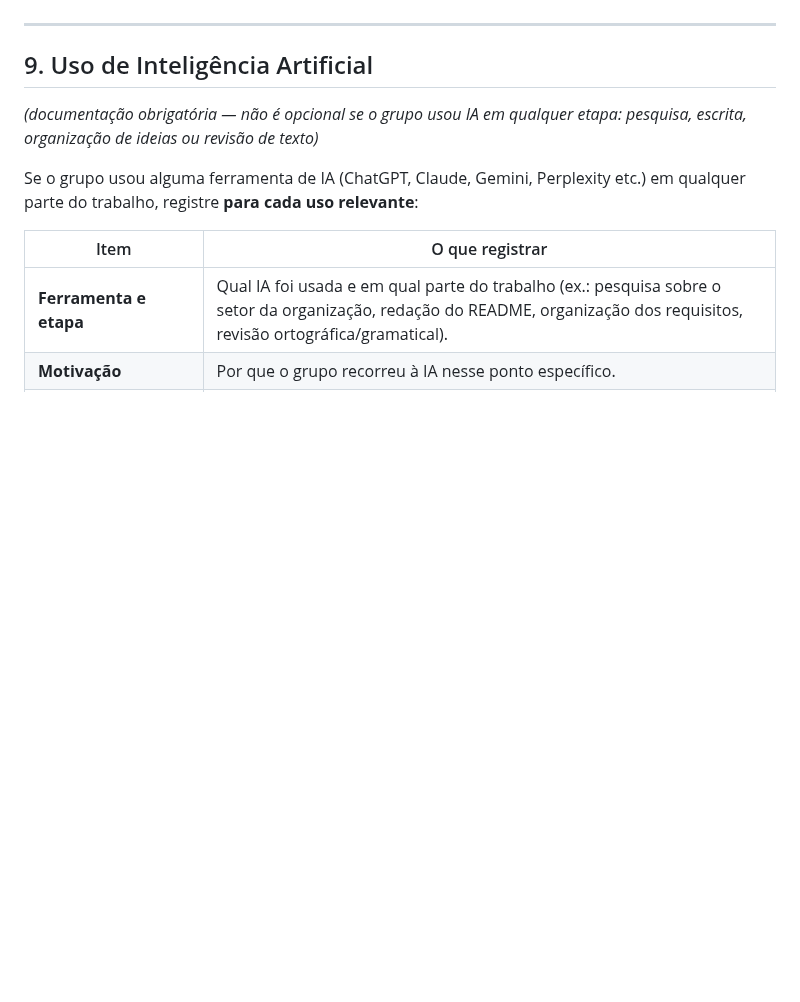
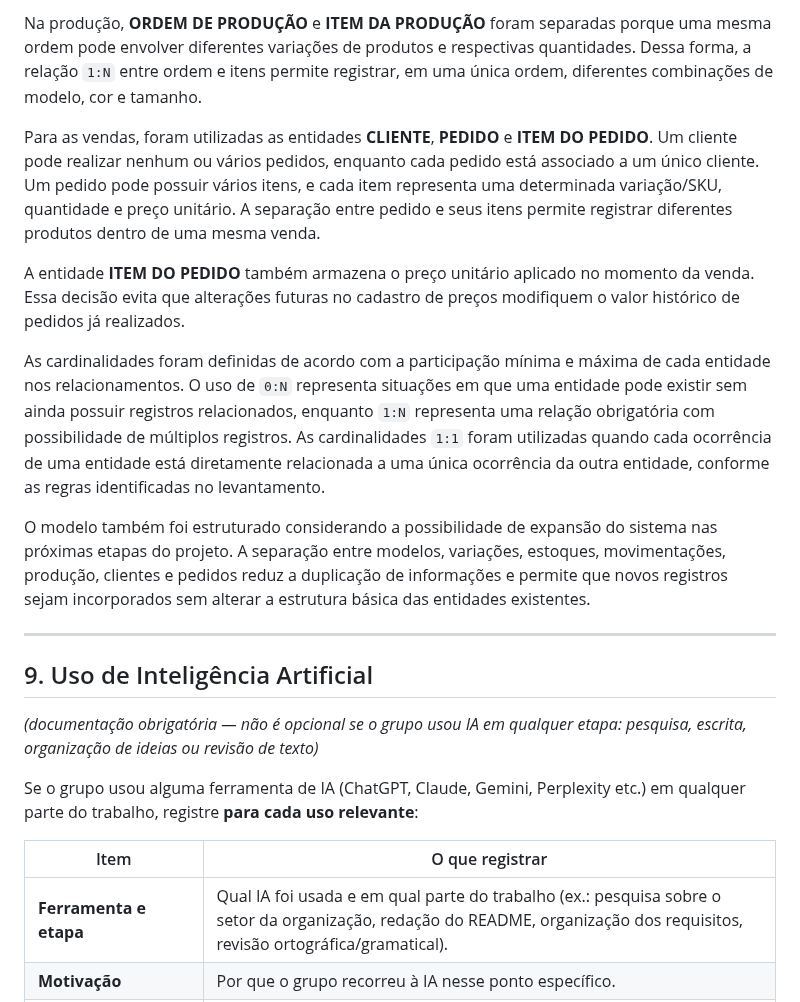
Before and after one commit to FortesLucas208/DataBaseActivity, a Markdown page: README.md, the part around one of its changes. GitHub-like rendering; blank space fills up the shorter version.

```diff
--- a/README.md
+++ b/README.md
@@ -630,3 +646,13 @@ A estrutura também permite a expansão do sistema nas próximas etapas do proje
+Na produção, **ORDEM DE PRODUÇÃO** e **ITEM DA PRODUÇÃO** foram separadas porque uma mesma ordem pode envolver diferentes variações de produtos e respectivas quantidades. Dessa forma, a relação `1:N` entre ordem e itens permite registrar, em uma única ordem, diferentes combinações de modelo, cor e tamanho.
+
+Para as vendas, foram utilizadas as entidades **CLIENTE**, **PEDIDO** e **ITEM DO PEDIDO**. Um cliente pode realizar nenhum ou vários pedidos, enquanto cada pedido está associado a um único cliente. Um pedido pode possuir vários itens, e cada item representa uma determinada variação/SKU, quantidade e preço unitário. A separação entre pedido e seus itens permite registrar diferentes produtos dentro de uma mesma venda.
+
+A entidade **ITEM DO PEDIDO** também armazena o preço unitário aplicado no momento da venda. Essa decisão evita que alterações futuras no cadastro de preços modifiquem o valor histórico de pedidos já realizados.
+
+As cardinalidades foram definidas de acordo com a participação mínima e máxima de cada entidade nos relacionamentos. O uso de `0:N` representa situações em que uma entidade pode existir sem ainda possuir registros relacionados, enquanto `1:N` representa uma relação obrigatória com possibilidade de múltiplos registros. As cardinalidades `1:1` foram utilizadas quando cada ocorrência de uma entidade está diretamente relacionada a uma única ocorrência da outra entidade, conforme as regras identificadas no levantamento.
+
+O modelo também foi estruturado considerando a possibilidade de expansão do sistema nas próximas etapas do projeto. A separação entre modelos, variações, estoques, movimentações, produção, clientes e pedidos reduz a duplicação de informações e permite que novos registros sejam incorporados sem alterar a estrutura básica das entidades existentes.
+
 
 ---
 
```
Also changed, not shown: other parts of README.md (+27 -11 lines), imagens/DER.png (added).
